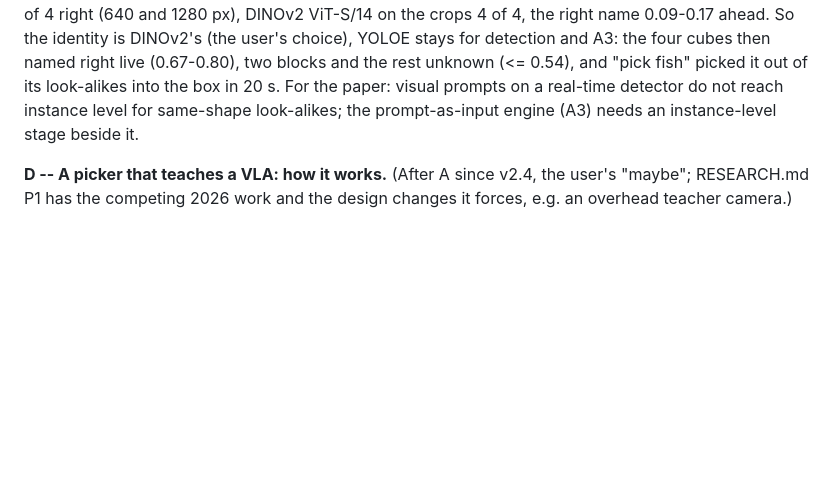
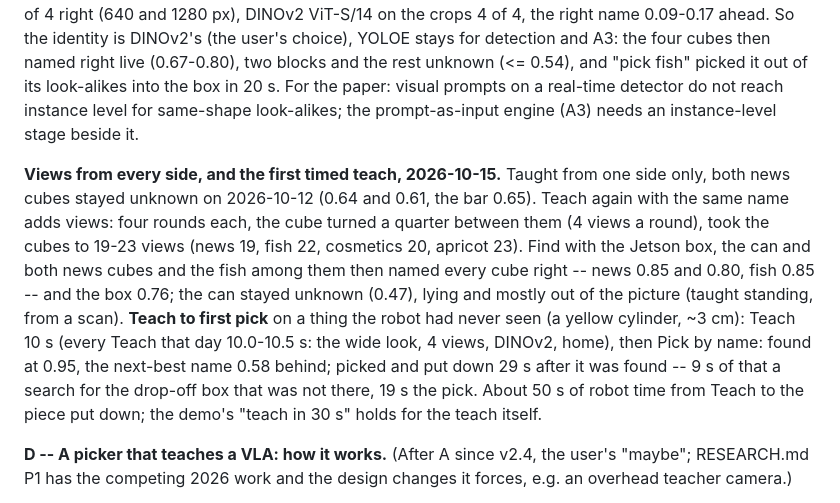
Before and after one commit to mys3544/AMEC-roboARM, a Markdown page: PLAN.md, the part around the change. GitHub-like rendering; blank space fills up the shorter version.

```diff
--- a/PLAN.md
+++ b/PLAN.md
@@ -750,6 +750,19 @@ and A3: the four cubes then named right live (0.67-0.80), two blocks and the res
 visual prompts on a real-time detector do not reach instance level for same-shape look-alikes;
 the prompt-as-input engine (A3) needs an instance-level stage beside it.
 
+**Views from every side, and the first timed teach, 2026-10-15.** Taught from one side only, both
+news cubes stayed unknown on 2026-10-12 (0.64 and 0.61, the bar 0.65). Teach again with the same
+name adds views: four rounds each, the cube turned a quarter between them (4 views a round), took
+the cubes to 19-23 views (news 19, fish 22, cosmetics 20, apricot 23). Find with the Jetson box,
+the can and both news cubes and the fish among them then named every cube right -- news 0.85 and
+0.80, fish 0.85 -- and the box 0.76; the can stayed unknown (0.47), lying and mostly out of the
+picture (taught standing, from a scan). **Teach to first pick** on a thing the robot had never seen
+(a yellow cylinder, ~3 cm): Teach 10 s (every Teach that day 10.0-10.5 s: the wide look, 4 views,
+DINOv2, home), then Pick by name: found at 0.95, the next-best name 0.58 behind; picked and put
+down 29 s after it was found -- 9 s of that a search for the drop-off box that was not there, 19 s
+the pick. About 50 s of robot time from Teach to the piece put down; the demo's "teach in 30 s"
+holds for the teach itself.
+
 **D -- A picker that teaches a VLA: how it works.** (After A since v2.4, the user's "maybe";
 RESEARCH.md P1 has the competing 2026 work and the design changes it forces, e.g. an overhead
 teacher camera.)
```
Also changed, not shown: NEXT.md (+23 -25 lines).
